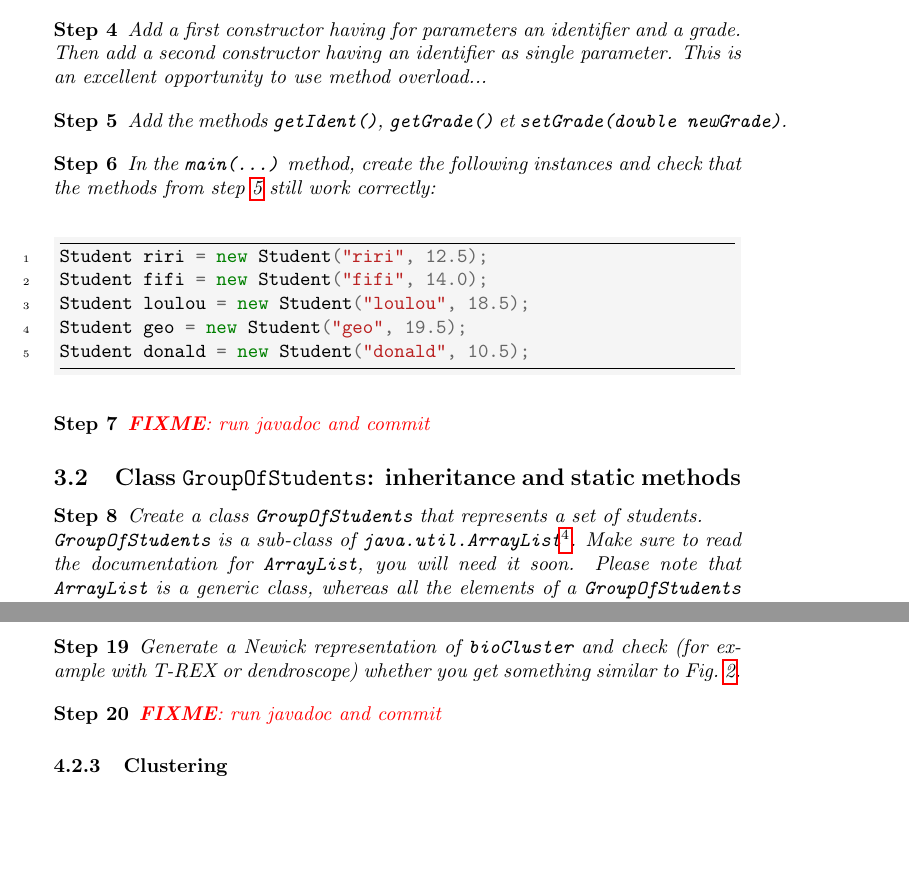
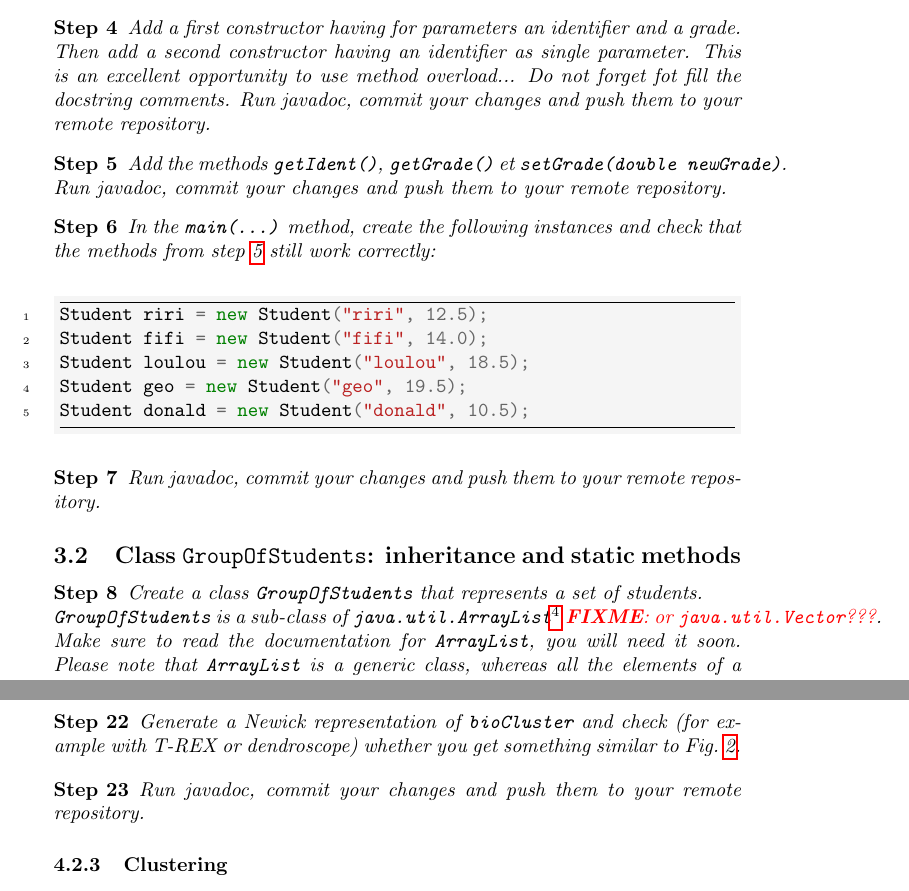
Before and after one commit to TheoAdrien/TD8OOP, a LaTeX document (poo-clusteringHierarchique.tex): two parts of pages 3 and 6 of 9 before the commit and two parts of pages 3 and 7 of 10 after it, joined at a grey line, cut so that both start at the same text, the shorter picture padded with empty space. The pictures show the PDF file poo-clusteringHierarchique.pdf that the author committed with the source; the source files are stored in an older character set and shown here as Unicode.

Commit message:
added repeated instructions to run javadoc, commit and push

```diff
--- a/poo-clusteringHierarchique.tex
+++ b/poo-clusteringHierarchique.tex
@@ -283,11 +284,17 @@ The project's description, the Java source files and some example datasets can b
  Add a first constructor having for parameters an identifier and a grade.
  Then add a second constructor having an identifier as single parameter.
  This is an excellent opportunity to use method overload...
+ Do not forget fot fill the docstring comments.
+ Run javadoc, commit your changes and push them to your remote repository.
 \end{etape}
+
+
+
 
 \begin{etape}
 \label{etape:studentMethods}
  Add the methods \texttt{getIdent()}, \texttt{getGrade()} et \texttt{setGrade(double newGrade)}.
+ Run javadoc, commit your changes and push them to your remote repository.
 \end{etape}
 
 
@@ -313,7 +320,7 @@ Student donald = new Student("donald", 10.5);
 
 
 \begin{etape}
- \fixme{run javadoc and commit}
+ Run javadoc, commit your changes and push them to your remote repository.
 \end{etape}
 
 
@@ -323,7 +330,7 @@ Student donald = new Student("donald", 10.5);
 
 \begin{etape}
  Create a class \texttt{GroupOfStudents} that represents a set of students.\\
- \texttt{GroupOfStudents} is a sub-class of \texttt{java.util.ArrayList}\footnoteURL{http://docs.oracle.com/javase/7/docs/api/java/util/ArrayList.html}. Make sure to read the documentation for \texttt{ArrayList}, you will need it soon.
+ \texttt{GroupOfStudents} is a sub-class of \texttt{java.util.ArrayList}\footnoteURL{http://docs.oracle.com/javase/7/docs/api/java/util/ArrayList.html} \fixme{or \texttt{java.util.Vector}???}. Make sure to read the documentation for \texttt{ArrayList}, you will need it soon.
 Please note that \texttt{ArrayList} is a generic class, whereas all the elements of a \texttt{GroupOfStudents} instance are composed of instances of \texttt{Student}, so you will need to state that \texttt{GroupOfStudents} is a subclass of \texttt{ArrayList<Student>}.
 \end{etape}
 
@@ -340,16 +347,21 @@ Feel glad to have declared \texttt{GroupOfStudents} as a subclass of \texttt{Arr
 \end{etape}
 
 \begin{etape}
+ Run javadoc, commit your changes and push them to your remote repository.
+\end{etape}
+
+
+\begin{etape}
  In the \texttt{main(...)} method of \texttt{GroupOfStudents}, add the code for printing the lowest grade, the highest and the average for \texttt{m1bioinfo}.
+\end{etape}
+
+\begin{etape}
+ Run javadoc, commit your changes and push them to your remote repository.
 \end{etape}
 
 \begin{etape}
  The \texttt{GroupOfStudentsLoader} class (provided in the \texttt{src} directory) has a method \texttt{loadTsvFile(...)} that takes as argument a text file (one student per line; its identifier, a tabulation, its grade) for creating an instance of \texttt{GroupOfStudents}. Why is the method \texttt{loadTsvFile(...)} declared as ``\texttt{static}''?
  Draw the parallel with the methods \texttt{min(...)}, \texttt{max(...)} and \texttt{abs(...)} from \texttt{java.lang.Math}.
-\end{etape}
-
-\begin{etape}
- \fixme{run javadoc and commit}
 \end{etape}
 
 
@@ -435,13 +447,19 @@ After clustering, a complex cluster is composed of sub-clusters that are interme
 \end{etape}
 
 \begin{etape}
+ Run javadoc, commit your changes and push them to your remote repository.
+\end{etape}
+
+
+\begin{etape}
 \label{etape:clusterInitialisationM1big}
  In \texttt{ClusterOfStudents}' \texttt{main(...)} main method, create an instance of a simple cluster \texttt{geoCluster} initialized with \texttt{geo}, and an instance of complex cluster \texttt{bioCluster} initialized with \texttt{m1bioinfo}.
 \end{etape}
 
 \begin{etape}
- \fixme{run javadoc and commit}
+ Run javadoc, commit your changes and push them to your remote repository.
 \end{etape}
+
 
 
 \subsubsection{Visualization}
@@ -463,12 +481,18 @@ NB~: for visualizing dendrograms, we could as well have used the R functions via
 \end{etape}
 
 \begin{etape}
+ Run javadoc, commit your changes and push them to your remote repository.
+\end{etape}
+
+
+\begin{etape}
  Generate a Newick representation of \texttt{bioCluster} and check (for example with T-REX or dendroscope) whether you get something similar to Fig.~\ref{fig:dendrogramFlat}.
 \end{etape}
 
 \begin{etape}
- \fixme{run javadoc and commit}
+ Run javadoc, commit your changes and push them to your remote repository.
 \end{etape}
+
 
 
 
@@ -477,14 +501,17 @@ NB~: for visualizing dendrograms, we could as well have used the R functions via
 \begin{etape}
  Add a method \texttt{linkage(ClusterOfStudents anotherCluster)} that returns the distance between the current cluster and \texttt{anotherCluster}.
  Choosing the average of the absolute value of the grade differences for each combination of students from each cluster is probably the easiest solution.
+ Run javadoc, commit your changes and push them to your remote repository.
 \end{etape}
 
 \begin{etape}
  In \texttt{ClusterOfStudents}'s \texttt{main(...)} method, create two simple clusters \texttt{loulouCluster} and \texttt{donaldCluster} and check whether the distance between \texttt{geoCluster}, \texttt{loulouCluster} and \texttt{donaldCluster} are what you expect them to be (check the six combinations).
+ Run javadoc, commit your changes and push them to your remote repository.
 \end{etape}
 
 \begin{etape}
 In \texttt{ClusterOfStudents}'s \texttt{main(...)} method, create the complex cluster  \texttt{geoLoulouCluster} and check whether its distance with \texttt{donaldCluster} and \texttt{geoLoulouCluster} (and conversely).
+Run javadoc, commit your changes and push them to your remote repository.
 \end{etape}
 
 \begin{etape}
@@ -493,7 +520,7 @@ In \texttt{ClusterOfStudents}'s \texttt{main(...)} method, create the complex cl
 \end{etape}
 
 \begin{etape}
- \fixme{run javadoc and commit}
+ Run javadoc, commit your changes and push them to your remote repository.
 \end{etape}
 
 
@@ -530,10 +557,12 @@ Rather use FigTree\footnoteURL{http://tree.bio.ed.ac.uk/software/figtree/} or th
 
 \begin{etape}
  Improve the \texttt{getNewick()} method so that all the leaves are at the same level (i.e. aligned on the right, contrary to Fig.~\ref{fig:dendrogramClusterized-m1big}).
+ Run javadoc, commit your changes and push them to your remote repository.
 \end{etape}
 
 \begin{etape}
  Improve the \texttt{getNewick()} method so that all the leaves are at the same level and the branches' length are proportional to the (absolute value of) the difference between the grades.
+ Run javadoc, commit your changes and push them to your remote repository.
 \end{etape}
 
 
@@ -576,7 +607,9 @@ Overall, using two attributes seemingly redundant because they contain (referenc
 
 
 \begin{etape}
- Create a class \texttt{ClusterOfStudentsBis} that only constains the attribute \texttt{subClusters}. Compare the respective clustering time of \texttt{ClusterOfStudents} and \texttt{ClusterOfStudentsBis}.
+ Create a class \texttt{ClusterOfStudentsBis} that only constains the attribute \texttt{subClusters}.
+ Compare the respective clustering time of \texttt{ClusterOfStudents} and \texttt{ClusterOfStudentsBis}.
+ Run javadoc, commit your changes and push them to your remote repository.
 \end{etape}
 
 
```
Also changed, not shown: poo-clusteringHierarchique.pdf, poo-clusteringHierarchique.tex (11 more changed lines).
